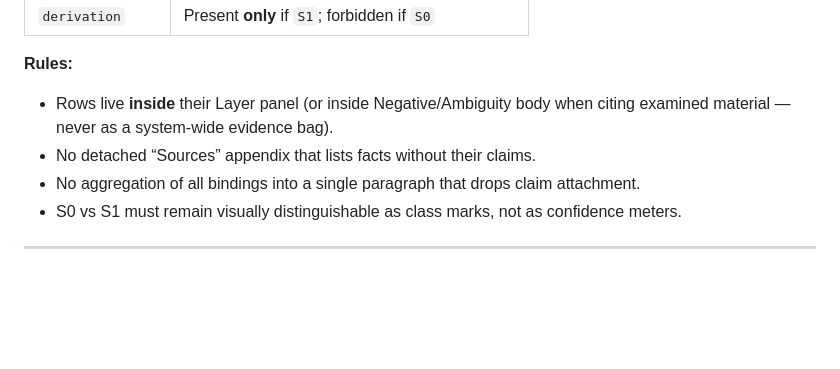
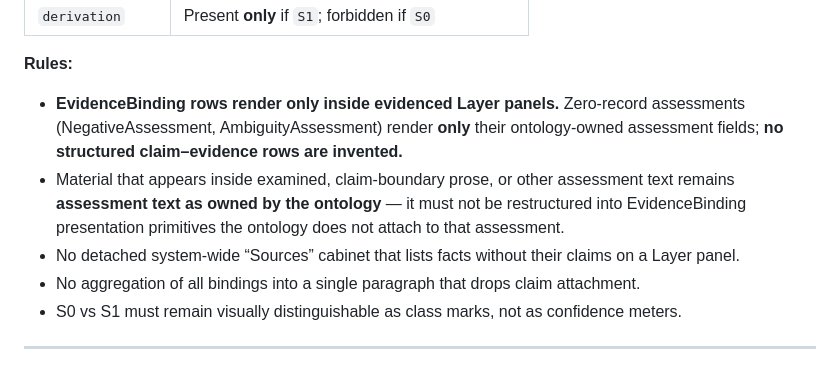
Before and after one commit to Sohadot/Monopolises, a Markdown page: research/v0.2/CANDIDATE_INTERFACE_THESIS.md, the part around the change. Drawn GitHub-style; blank space fills up the shorter version.

Commit message:
MON-G3-IT Step 2: EvidenceBinding rows only on evidenced layer panels
Co-authored-by: Cursor <cursoragent@cursor.com>

```diff
--- a/research/v0.2/CANDIDATE_INTERFACE_THESIS.md
+++ b/research/v0.2/CANDIDATE_INTERFACE_THESIS.md
@@ -124,8 +124,9 @@ Each `EvidenceBinding` is a **Claim–evidence row** with fixed columns/fields i
 
 **Rules:**
 
-- Rows live **inside** their Layer panel (or inside Negative/Ambiguity body when citing examined material — never as a system-wide evidence bag).
-- No detached “Sources” appendix that lists facts without their claims.
+- **EvidenceBinding rows render only inside evidenced Layer panels.** Zero-record assessments (NegativeAssessment, AmbiguityAssessment) render **only** their ontology-owned assessment fields; **no structured claim–evidence rows are invented.**
+- Material that appears inside examined, claim-boundary prose, or other assessment text remains **assessment text as owned by the ontology** — it must not be restructured into EvidenceBinding presentation primitives the ontology does not attach to that assessment.
+- No detached system-wide “Sources” cabinet that lists facts without their claims on a Layer panel.
 - No aggregation of all bindings into a single paragraph that drops claim attachment.
 - S0 vs S1 must remain visually distinguishable as class marks, not as confidence meters.
 
```
